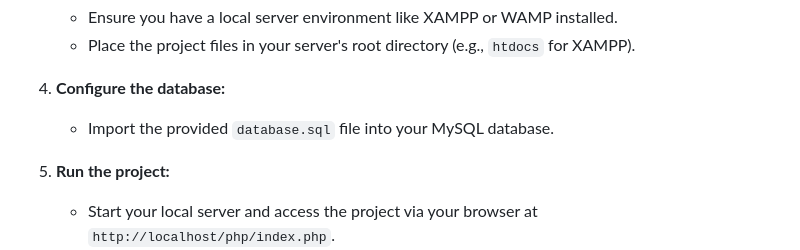
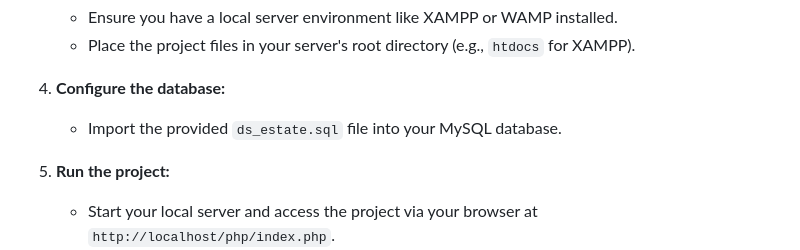
Before and after one commit to AlexanderNikas03/DS_Estate_Website, a Markdown page: README.md, the part around the change. GitHub-like rendering.

```diff
--- a/README.md
+++ b/README.md
@@ -43,7 +43,7 @@ To get this project up and running on your local machine, follow these steps (or
    - Place the project files in your server's root directory (e.g., `htdocs` for XAMPP).
 
 4. **Configure the database:**
-   - Import the provided `database.sql` file into your MySQL database.
+   - Import the provided `ds_estate.sql` file into your MySQL database.
 
 5. **Run the project:**
    - Start your local server and access the project via your browser at `http://localhost/php/index.php`.
```
